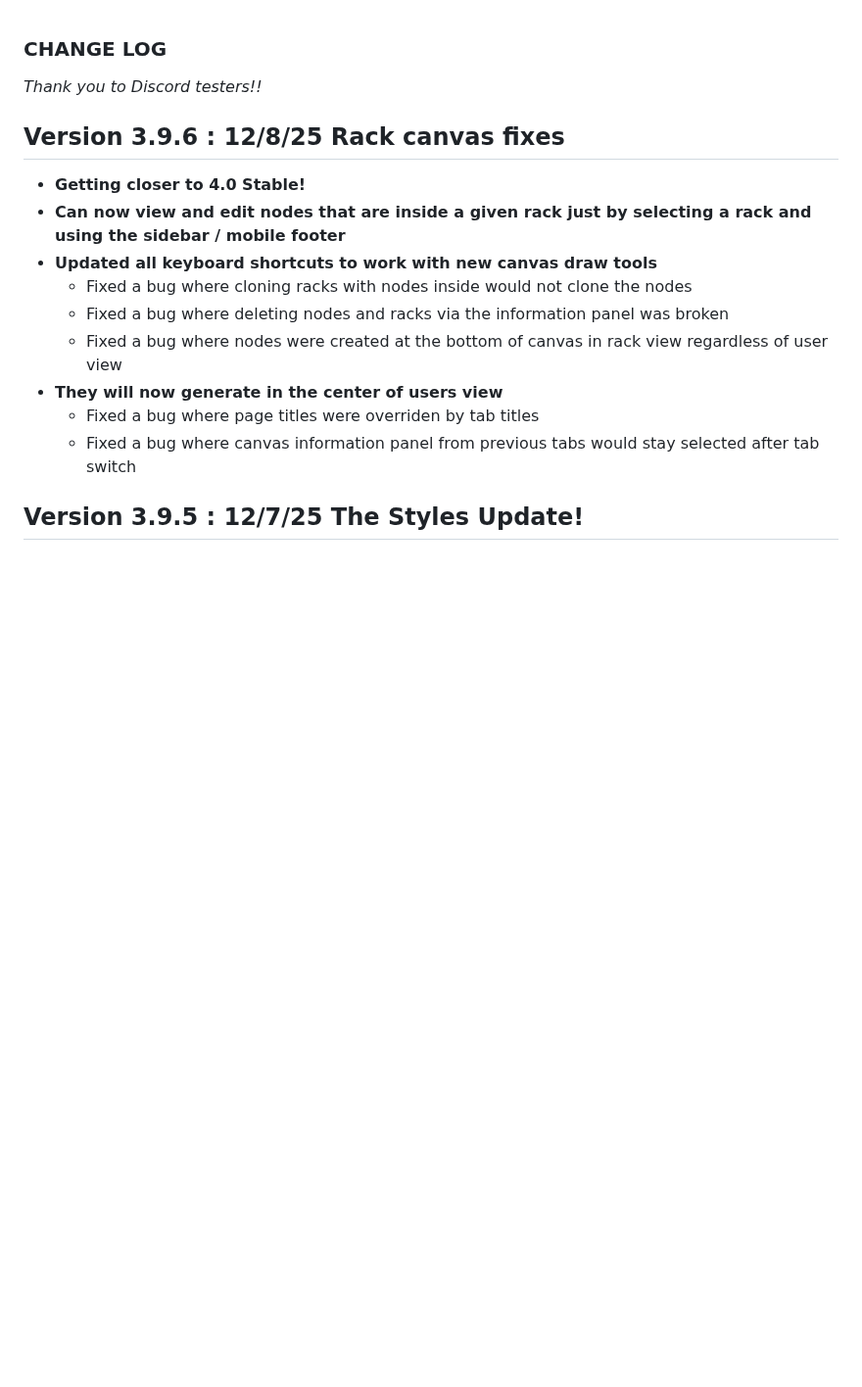
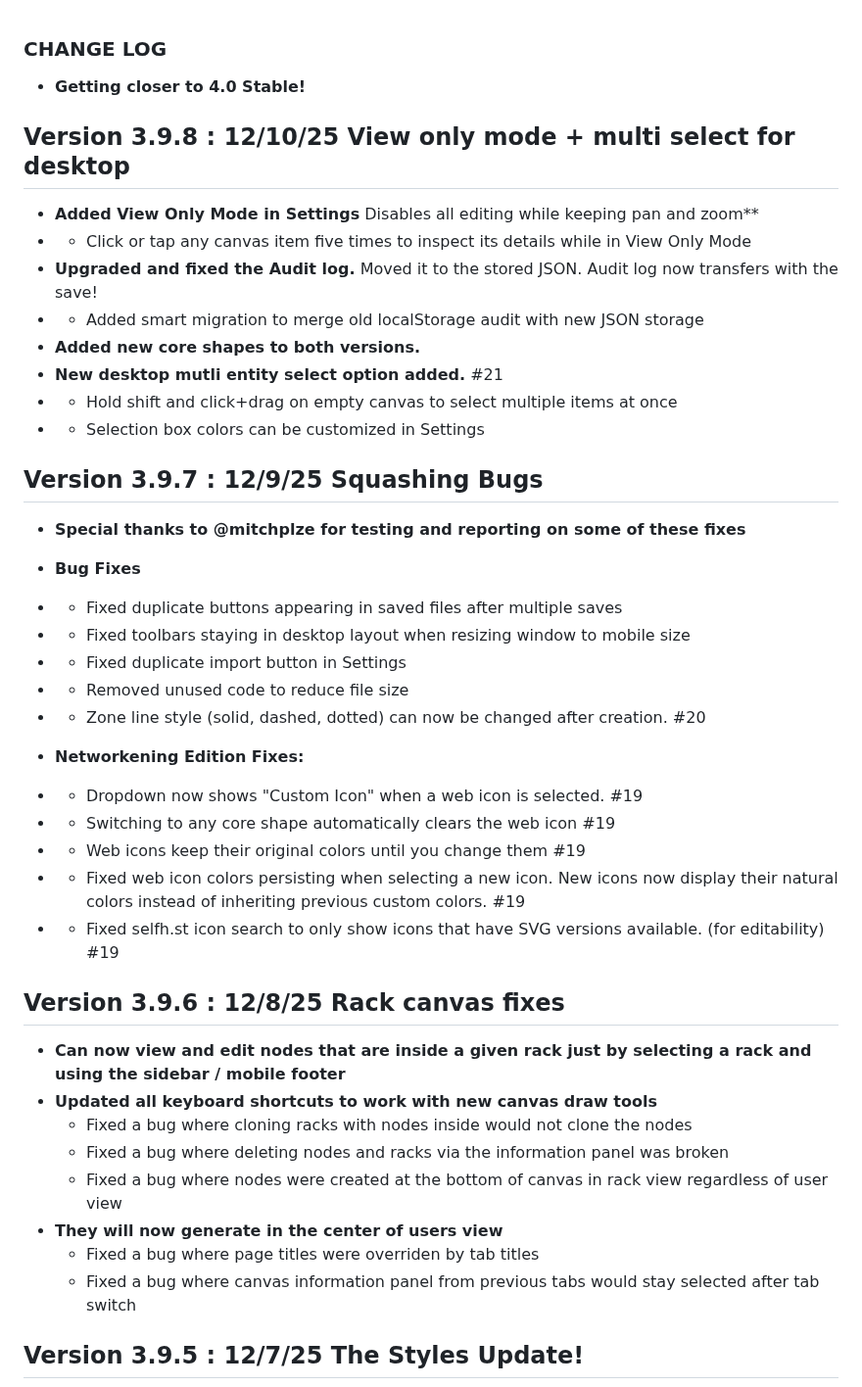
Before and after one commit to gelatinescreams/gelatinescreams.github.io, a Markdown page: changelog.md, the part around the change. Shown at 98% size. GitHub-like rendering; blank space fills up the shorter version.

```diff
--- a/changelog.md
+++ b/changelog.md
@@ -1,9 +1,37 @@
 ### CHANGE LOG
-*Thank you to Discord testers!!*
+
+* **Getting closer to 4.0 Stable!**
+
+## Version 3.9.8 : 12/10/25 View only mode + multi select for desktop
+
+* **Added View Only Mode in Settings** Disables all editing while keeping pan and zoom**
+* * Click or tap any canvas item five times to inspect its details while in View Only Mode
+* **Upgraded and fixed the Audit log.** Moved it to the stored JSON. Audit log now transfers with the save!
+* * Added smart migration to merge old localStorage audit with new JSON storage
+* **Added new core shapes to both versions.**
+* **New desktop mutli entity select option added.** #21
+* * Hold shift and click+drag on empty canvas to select multiple items at once
+* * Selection box colors can be customized in Settings
+
+## Version 3.9.7 : 12/9/25 Squashing Bugs
+
+* **Special thanks to @mitchplze for testing and reporting on some of these fixes**
+* **Bug Fixes**
+* * Fixed duplicate buttons appearing in saved files after multiple saves
+* * Fixed toolbars staying in desktop layout when resizing window to mobile size
+* * Fixed duplicate import button in Settings
+* * Removed unused code to reduce file size
+* * Zone line style (solid, dashed, dotted) can now be changed after creation. #20
+
+* **Networkening Edition Fixes:**
+* * Dropdown now shows "Custom Icon" when a web icon is selected. #19
+* * Switching to any core shape automatically clears the web icon #19
+* * Web icons keep their original colors until you change them #19
+* * Fixed web icon colors persisting when selecting a new icon. New icons now display their natural colors instead of inheriting previous custom colors. #19
+* * Fixed selfh.st icon search to only show icons that have SVG versions available. (for editability) #19
 
 ## Version 3.9.6 : 12/8/25 Rack canvas fixes
 
-* **Getting closer to 4.0 Stable!**
 * **Can now view and edit nodes that are inside a given rack just by selecting a rack and using the sidebar / mobile footer**
 * **Updated all keyboard shortcuts to work with new canvas draw tools**
   * Fixed a bug where cloning racks with nodes inside would not clone the nodes
```
Also changed, not shown: README.md (+11 -11 lines).
